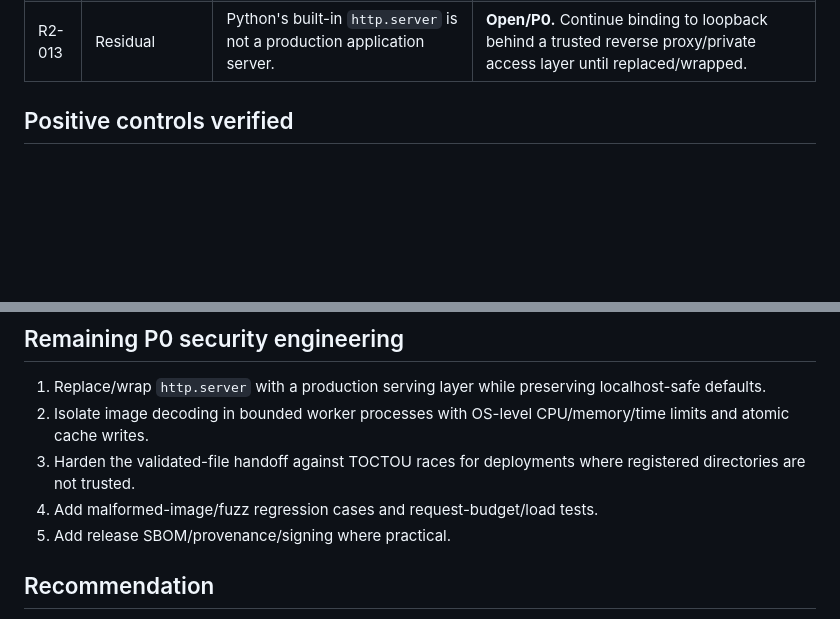
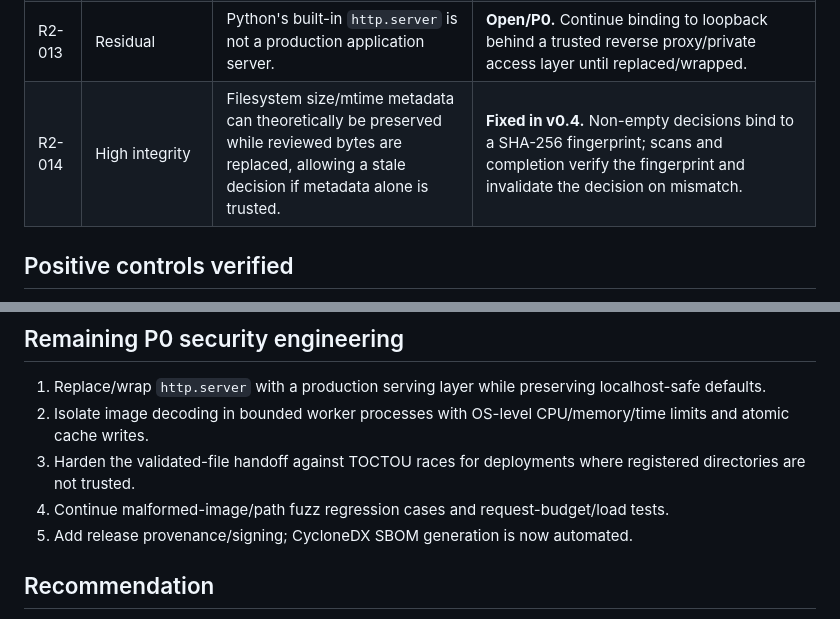
Before and after one commit to TheSpyglassofOdysseus/asset-viewer, a Markdown page: docs/SECURITY_AUDIT_2026-09-13_ROUND2.md, 2 parts joined by grey strips. Drawn GitHub-style; blank space fills up the shorter version.

Commit message:
Document byte-bound review integrity

```diff
--- a/docs/SECURITY_AUDIT_2026-09-13_ROUND2.md
+++ b/docs/SECURITY_AUDIT_2026-09-13_ROUND2.md
@@ -37,6 +37,7 @@ Relevant attackers/failure modes include malicious browser origins, hostile file
 | R2-011 | Low/Medium | Event feeds could become unnecessarily large for long-running installations. | **Fixed.** Event page sizes are bounded (default 100, maximum 500). |
 | R2-012 | Residual | Filesystem validation and later open/stat are separate operations; a privileged writer could theoretically race a path between checks. | **Open/P0.** Private/trusted source directories reduce practical exposure. A hardened file-opening layer (`openat`/no-follow semantics or worker sandbox) is preferred before hostile multi-tenant input is in scope. |
 | R2-013 | Residual | Python's built-in `http.server` is not a production application server. | **Open/P0.** Continue binding to loopback behind a trusted reverse proxy/private access layer until replaced/wrapped. |
+| R2-014 | High integrity | Filesystem size/mtime metadata can theoretically be preserved while reviewed bytes are replaced, allowing a stale decision if metadata alone is trusted. | **Fixed in v0.4.** Non-empty decisions bind to a SHA-256 fingerprint; scans and completion verify the fingerprint and invalidate the decision on mismatch. |
 
 ## Positive controls verified
 
@@ -73,8 +74,8 @@ CI, CodeQL, dependency review, and the repository security workflow must also pa
 1. Replace/wrap `http.server` with a production serving layer while preserving localhost-safe defaults.
 2. Isolate image decoding in bounded worker processes with OS-level CPU/memory/time limits and atomic cache writes.
 3. Harden the validated-file handoff against TOCTOU races for deployments where registered directories are not trusted.
-4. Add malformed-image/fuzz regression cases and request-budget/load tests.
-5. Add release SBOM/provenance/signing where practical.
+4. Continue malformed-image/path fuzz regression cases and request-budget/load tests.
+5. Add release provenance/signing; CycloneDX SBOM generation is now automated.
 
 ## Recommendation
 
```
